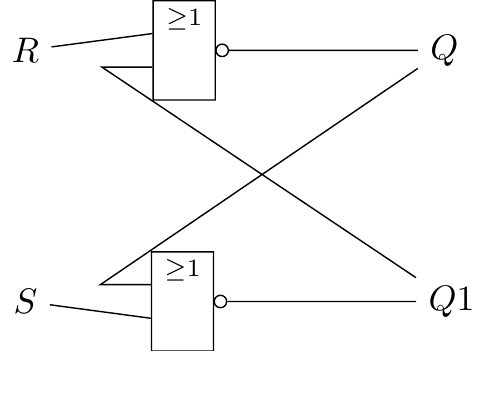
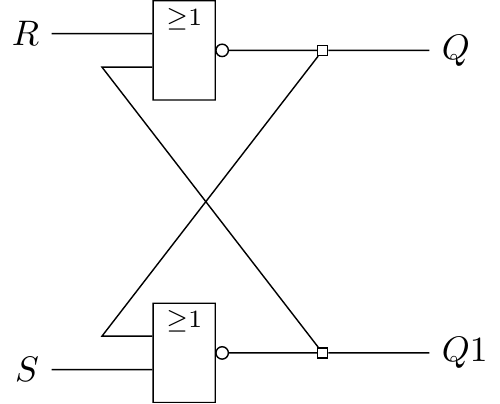
Before and after one commit to Titirko/omgups, a LaTeX figure (tex/src/images/task5.tex, which reads tex/src/images/preamble.tex): the whole page. Compiled offline with pdfLaTeX.

Commit message:
chore(lab11): work

```diff
--- a/tex/src/images/preamble.tex
+++ b/tex/src/images/preamble.tex
@@ -4,4 +4,3 @@
 \usepackage[utf8]{inputenc}
 \usepackage[english,russian]{babel}
 \usepackage{tikz}
-\usepackage{pgfplots}
--- a/tex/src/images/task5.tex
+++ b/tex/src/images/task5.tex
@@ -2,25 +2,29 @@
 \usetikzlibrary {circuits.logic.IEC, positioning}
 
 \begin{document}
-	\begin{tikzpicture}[circuit logic IEC]
+	\begin{tikzpicture}[circuit logic IEC, circuit declare symbol=foo, set foo graphic={draw,shape=rectangle,minimum size=1mm}]
 
-		\node (R) {$R$};
-		\node [below=2cm of R] (S) {$S$};
-		\node [nor gate, right=1cm of R] (g1) {};
-		\node [nor gate, right=1cm of S] (g2) {};
-		\node [right=2cm of g1] (Q) {$Q$};
-		\node [right=2cm of g2] (Q1) {$Q1$};
+		\node [nor gate] (g1) {};
+		\node [nor gate, below=2cm of g1] (g2) {};
+
+		\node [left=1cm of g1.input 1] (R) {$R$};
+		\node [left=1cm of g2.input 2] (S) {$S$};
+
+		\node [foo, right=1cm of g1] (p1) {};
+		\node [foo, right=1cm of g2] (p2) {};
+
+		\node [right=1cm of p1] (Q) {$Q$};
+		\node [right=1cm of p2] (Q1) {$Q1$};
 
 		\draw
 			(R) -- (g1.input 1)
 			(S) -- (g2.input 2)
 
-			(g1.output) -- (Q)
-			(g2.output) -- (Q1)
+			(g1.output) -- (p1) -- (Q)
+			(g2.output) -- (p2) -- (Q1)
 
-			(g1.input 2) -- ++(left:5mm) -- (Q1)
-
-			(g2.input 1) -- ++(left:5mm) -- (Q)
+			(g1.input 2) -- ++(left:5mm) -- (p2)
+			(g2.input 1) -- ++(left:5mm) -- (p1)
 		;
 
 	\end{tikzpicture}
```
Also changed, not shown: tex/src/document.tex (+1 -0 lines), tex/src/images/task1.tex (+1 -0 lines), tex/src/images/task2.tex (+1 -0 lines), tex/src/images/task3.tex (+1 -0 lines), tex/src/preamble.tex (+0 -1 lines), tex/src/document.pdf, tex/src/images/task1.pdf, tex/src/images/task3.pdf, tex/src/images/task4_1.pdf, tex/src/images/task5.pdf, 10 other files.
